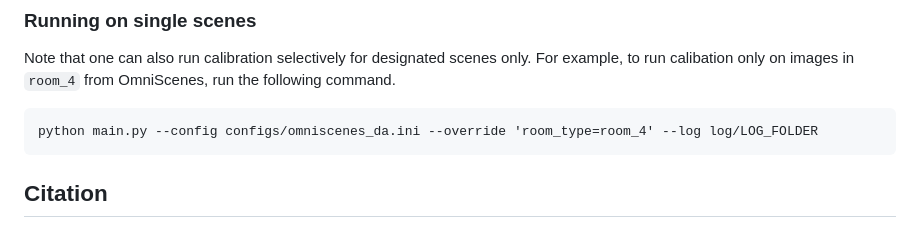
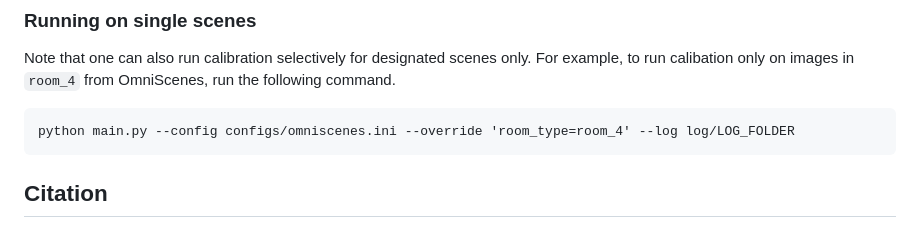
Before and after one commit to 82magnolia/panoramic-depth-calibration, a Markdown page: README.md, the part around the change. Rendered like a GitHub page.

````diff
--- a/README.md
+++ b/README.md
@@ -126,7 +126,7 @@ python process_logger.py log/LOG_FOLDER/result.pkl
 ### Running on single scenes
 Note that one can also run calibration selectively for designated scenes only. For example, to run calibation only on images in `room_4` from OmniScenes, run the following command.
 ```
-python main.py --config configs/omniscenes_da.ini --override 'room_type=room_4' --log log/LOG_FOLDER
+python main.py --config configs/omniscenes.ini --override 'room_type=room_4' --log log/LOG_FOLDER
 ```
 
 ## Citation
````
